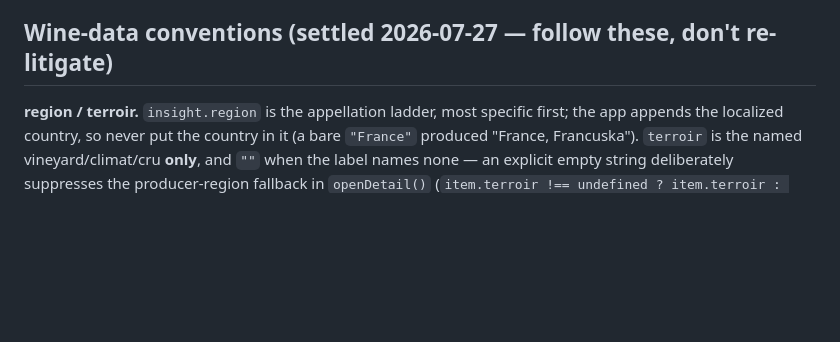
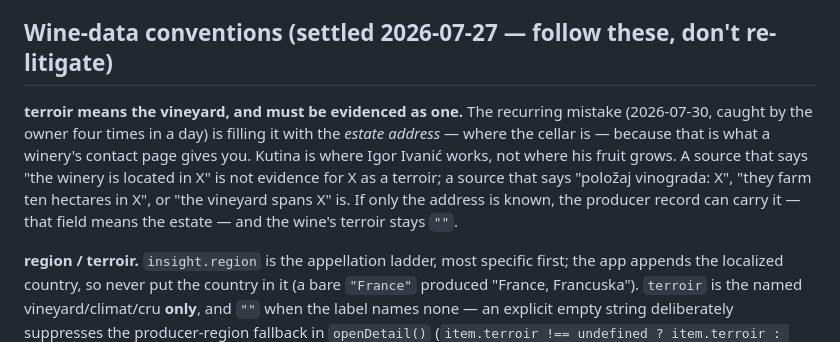
Before and after one commit to jsiljeg/list, a Markdown page: CLAUDE.md, the part around the change. GitHub-like rendering; blank space fills up the shorter version.

Commit message:
Record the rule I kept breaking: terroir is the vineyard, and needs proof of it
Four times in a day the owner caught the same mistake — the Terroir line filled
with an estate address, because that is what a winery's contact page hands you.
Kutina is where Igor Ivanić works. Sgonico is where Vodopivec's cellar is.
"The winery is located in X" is not evidence for X as a terroir.

Both entries challenged this round do hold up, and this time on vineyard
evidence rather than an address:

  Hršak Breg  — a settlement of 117 people in the Krapinske Toplice municipality,
                and the Petrač family's ancestral property, where the vineyard
                runs to 10 hectares and some 40,000 vines. Krapinske Toplice is
                in the Zabok vinogorje, so Zabok stands.
  Železna Gora — vinari.com.hr lists it under "položaj vinograda", vineyard
                position, not address: 14 hectares on the family estate,
                vines since 1908.

One still rests on an address and should be treated as unproven: Vodopivec's
Colludrozza. The sources say the winery is there; nothing I found says the vines
are. On the Carso that is likely, and likely is the thing being objected to.

Co-Authored-By: Claude Opus 5 <noreply@anthropic.com>

```diff
--- a/CLAUDE.md
+++ b/CLAUDE.md
@@ -49,6 +49,16 @@ Tablet-first digital wine/drinks list for **Theatrium by Filho** (Teslina 7, Zag
 - `https://jsiljeg.github.io/list/` 301-redirects to the custom domain (expected Pages behaviour once cname is set), so the site is only reachable after the DNS record exists.
 
 ## Wine-data conventions (settled 2026-07-27 — follow these, don't re-litigate)
+
+**terroir means the vineyard, and must be evidenced as one.** The recurring
+mistake (2026-07-30, caught by the owner four times in a day) is filling it with
+the *estate address* — where the cellar is — because that is what a winery's
+contact page gives you. Kutina is where Igor Ivanić works, not where his fruit
+grows. A source that says "the winery is located in X" is not evidence for X as
+a terroir; a source that says "položaj vinograda: X", "they farm ten hectares in
+X", or "the vineyard spans X" is. If only the address is known, the producer
+record can carry it — that field means the estate — and the wine's terroir stays
+`""`.
 
 **region / terroir.** `insight.region` is the appellation ladder, most specific
 first; the app appends the localized country, so never put the country in it
```
